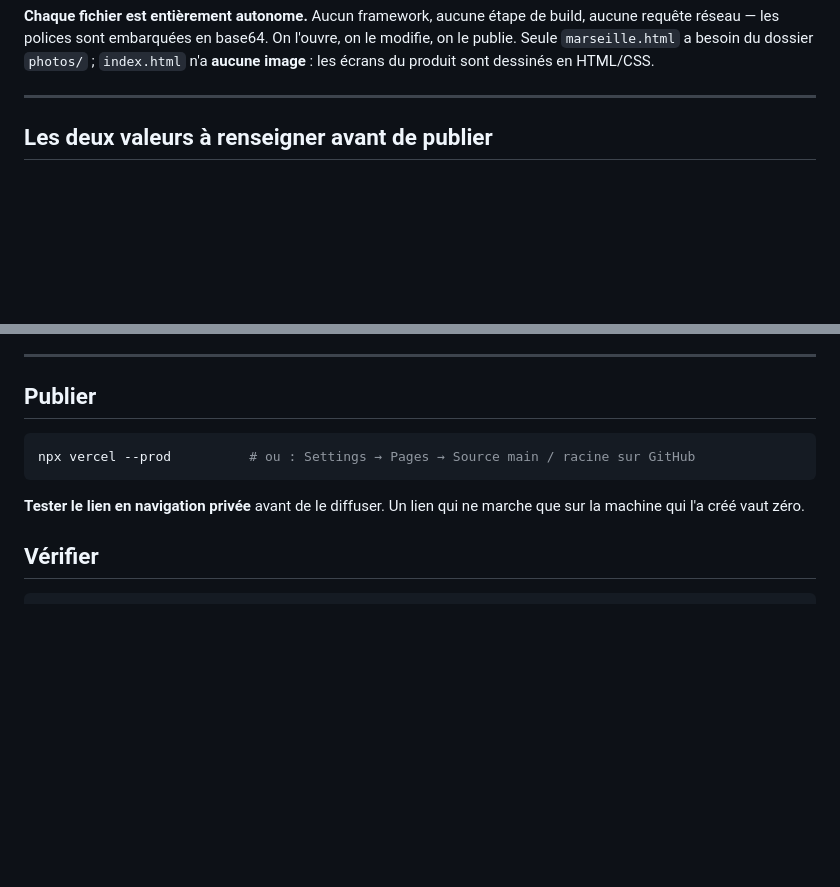
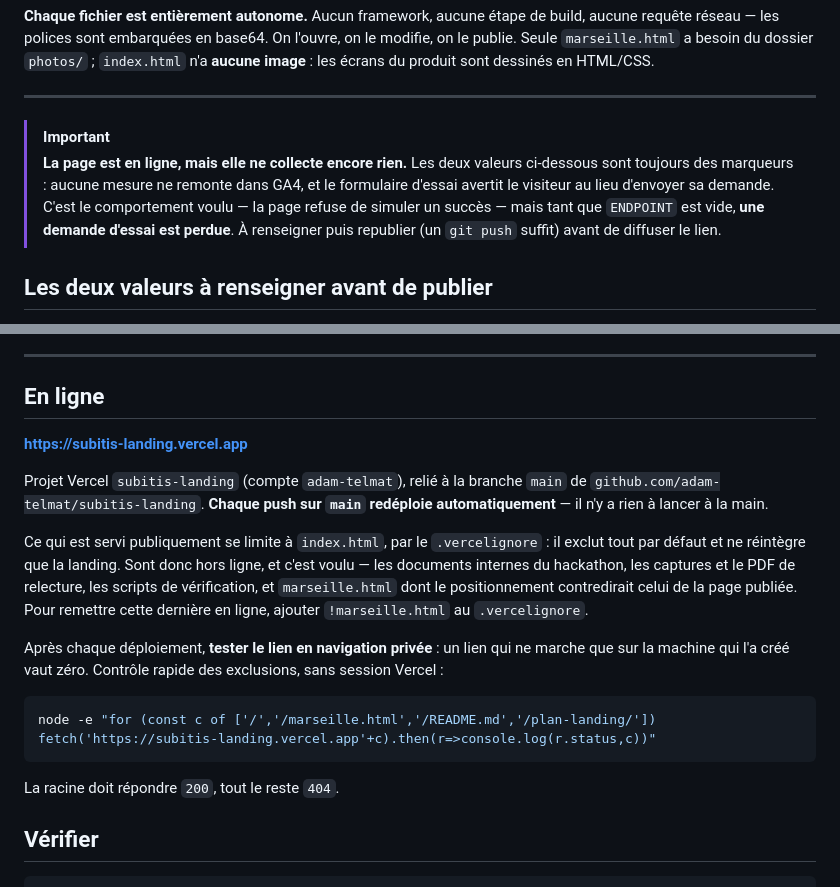
Before and after one commit to adam-telmat/subitis-landing, a Markdown page: README.md, 2 parts joined by grey strips. Drawn GitHub-style; blank space fills up the shorter version.

Commit message:
docs: le site est en ligne, et ce qui reste a faire avant de diffuser
URL de production, redeploiement automatique a chaque push, perimetre
exact de ce qui est servi publiquement et comment le verifier sans
session Vercel. Avertissement en tete : ENDPOINT vide = une demande
d essai perdue.

Co-Authored-By: Claude Fable 5 <noreply@anthropic.com>

````diff
--- a/README.md
+++ b/README.md
@@ -13,6 +13,13 @@ Seule `marseille.html` a besoin du dossier `photos/` ; `index.html` n'a **aucune
 écrans du produit sont dessinés en HTML/CSS.
 
 ---
+
+> [!IMPORTANT]
+> **La page est en ligne, mais elle ne collecte encore rien.** Les deux valeurs ci-dessous sont
+> toujours des marqueurs : aucune mesure ne remonte dans GA4, et le formulaire d'essai avertit
+> le visiteur au lieu d'envoyer sa demande. C'est le comportement voulu — la page refuse de
+> simuler un succès — mais tant que `ENDPOINT` est vide, **une demande d'essai est perdue**.
+> À renseigner puis republier (un `git push` suffit) avant de diffuser le lien.
 
 ## Les deux valeurs à renseigner avant de publier
 
@@ -71,14 +78,28 @@ comparatif (« l'abonnement en coûte 19 »).
 
 ---
 
-## Publier
+## En ligne
+
+**https://subitis-landing.vercel.app**
+
+Projet Vercel `subitis-landing` (compte `adam-telmat`), relié à la branche `main` de
+`github.com/adam-telmat/subitis-landing`. **Chaque push sur `main` redéploie automatiquement** —
+il n'y a rien à lancer à la main.
+
+Ce qui est servi publiquement se limite à `index.html`, par le `.vercelignore` : il exclut tout
+par défaut et ne réintègre que la landing. Sont donc hors ligne, et c'est voulu — les documents
+internes du hackathon, les captures et le PDF de relecture, les scripts de vérification, et
+`marseille.html` dont le positionnement contredirait celui de la page publiée. Pour remettre
+cette dernière en ligne, ajouter `!marseille.html` au `.vercelignore`.
+
+Après chaque déploiement, **tester le lien en navigation privée** : un lien qui ne marche que
+sur la machine qui l'a créé vaut zéro. Contrôle rapide des exclusions, sans session Vercel :
 
 ```bash
-npx vercel --prod          # ou : Settings → Pages → Source main / racine sur GitHub
+node -e "for (const c of ['/','/marseille.html','/README.md','/plan-landing/']) fetch('https://subitis-landing.vercel.app'+c).then(r=>console.log(r.status,c))"
 ```
 
-**Tester le lien en navigation privée** avant de le diffuser. Un lien qui ne marche que sur la
-machine qui l'a créé vaut zéro.
+La racine doit répondre `200`, tout le reste `404`.
 
 ## Vérifier
 
````
